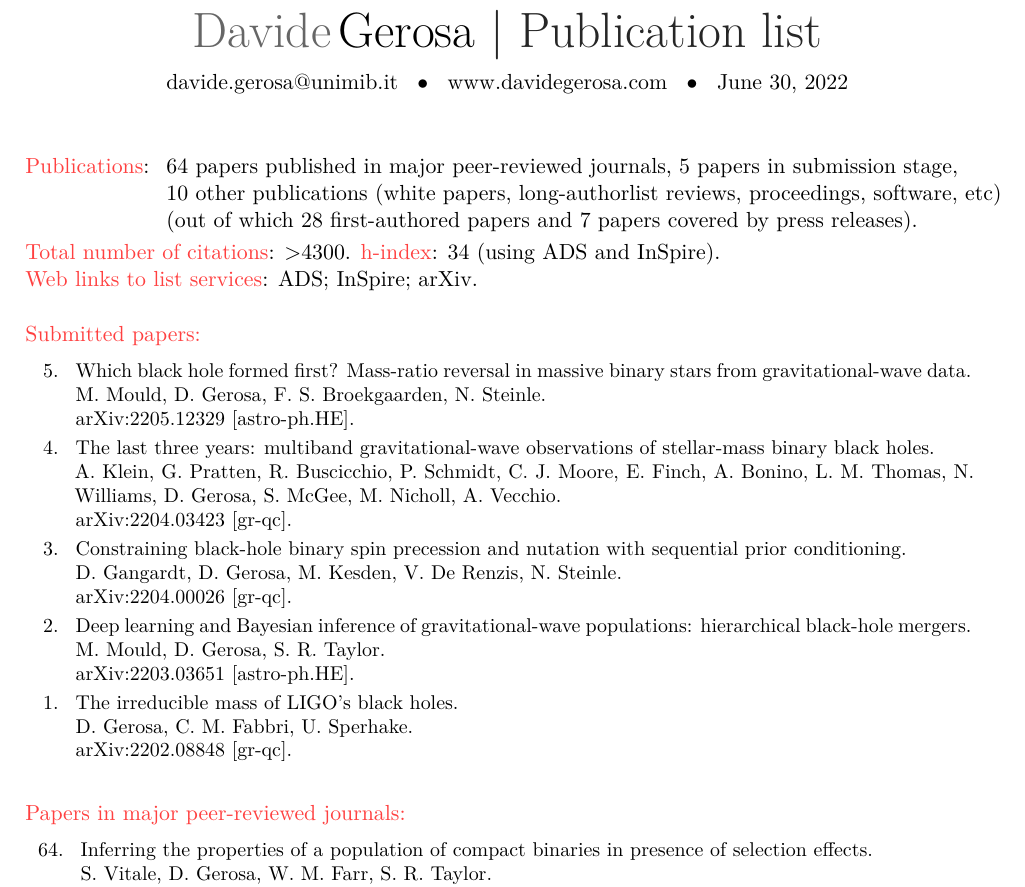
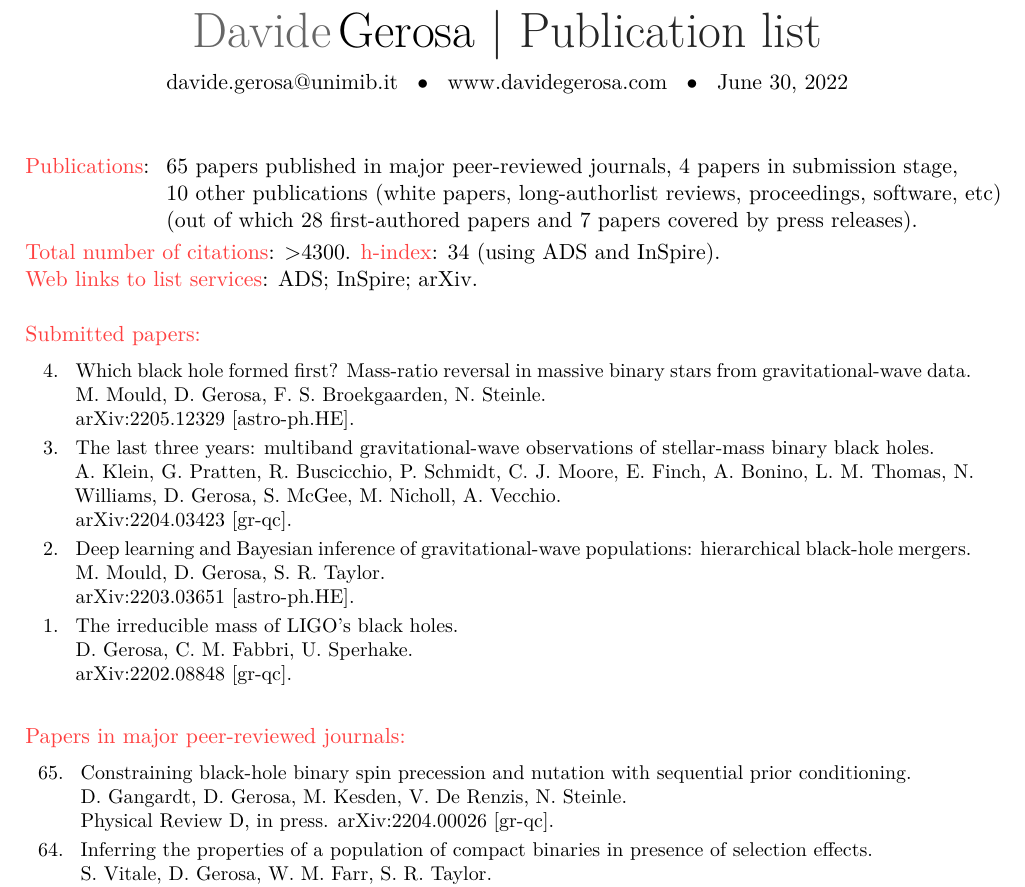
Before and after one commit to dgerosa/CV, a LaTeX CV (publist.tex, which reads metricspapers.tex, parsepapers.tex): part of page 1 of 6, cut so that both start at the same text. Compiled offline with XeLaTeX.

Commit message:
Conditioning paper accepted

```diff
--- a/metricspapers.tex
+++ b/metricspapers.tex
@@ -1,7 +1,7 @@
 \cvitem{}{\begin{tabular}{rcl}
 \textcolor{mark_color}{\textbf{Publications}}: &\hspace{0.3cm} &
-\textbf{64} papers published in major peer-reviewed journals,
-\textbf{5} papers in submission stage,
+\textbf{65} papers published in major peer-reviewed journals,
+\textbf{4} papers in submission stage,
 \\ & &
 \textbf{10} other publications (white papers, long-authorlist reviews, proceedings, software, etc)
 \\ & &
--- a/parsepapers.tex
+++ b/parsepapers.tex
@@ -3,25 +3,18 @@
 
 \cvitem{}{\small\hspace{-1cm}\begin{longtable}{rp{0.3cm}p{15.8cm}}
 %
-\textbf{5.} & & \textit{Which black hole formed first? Mass-ratio reversal in massive binary stars from gravitational-wave data.}
+\textbf{4.} & & \textit{Which black hole formed first? Mass-ratio reversal in massive binary stars from gravitational-wave data.}
 \newline{}
 M. Mould, \textbf{D. Gerosa}, F. S. Broekgaarden, N. Steinle.
 \newline{}
 \href{https://arxiv.org/abs/2205.12329}{arXiv:2205.12329 [astro-ph.HE].}
 \vspace{0.09cm}\\
 %
-\textbf{4.} & & \textit{The last three years: multiband gravitational-wave observations of stellar-mass binary black holes.}
+\textbf{3.} & & \textit{The last three years: multiband gravitational-wave observations of stellar-mass binary black holes.}
 \newline{}
 A. Klein, G. Pratten, R. Buscicchio, P. Schmidt, C. J. Moore, E. Finch, A. Bonino, L. M. Thomas, N. Williams, \textbf{D. Gerosa}, S. McGee, M. Nicholl, A. Vecchio.
 \newline{}
 \href{https://arxiv.org/abs/2204.03423}{arXiv:2204.03423 [gr-qc].}
-\vspace{0.09cm}\\
-%
-\textbf{3.} & & \textit{Constraining black-hole binary spin precession and nutation with sequential prior conditioning.}
-\newline{}
-D. Gangardt, \textbf{D. Gerosa}, M. Kesden, V. De Renzis, N. Steinle.
-\newline{}
-\href{https://arxiv.org/abs/2204.00026}{arXiv:2204.00026 [gr-qc].}
 \vspace{0.09cm}\\
 %
 \textbf{2.} & & \textit{Deep learning and Bayesian inference of gravitational-wave populations: hierarchical black-hole mergers.}
@@ -43,6 +36,13 @@ M. Mould, \textbf{D. Gerosa}, S. R. Taylor.
 \vspace{-0.5cm}
 
 \cvitem{}{\small\hspace{-1cm}\begin{longtable}{rp{0.3cm}p{15.8cm}}
+%
+\textbf{65.} & & \textit{Constraining black-hole binary spin precession and nutation with sequential prior conditioning.}
+\newline{}
+D. Gangardt, \textbf{D. Gerosa}, M. Kesden, V. De Renzis, N. Steinle.
+\newline{}
+{\prd, in press}. \href{https://arxiv.org/abs/2204.00026}{arXiv:2204.00026 [gr-qc].}
+\vspace{0.09cm}\\
 %
 \textbf{64.} & & \textit{Inferring the properties of a population of compact binaries in presence of selection effects.}
 \newline{}
```
Also changed, not shown: 1 other file.
